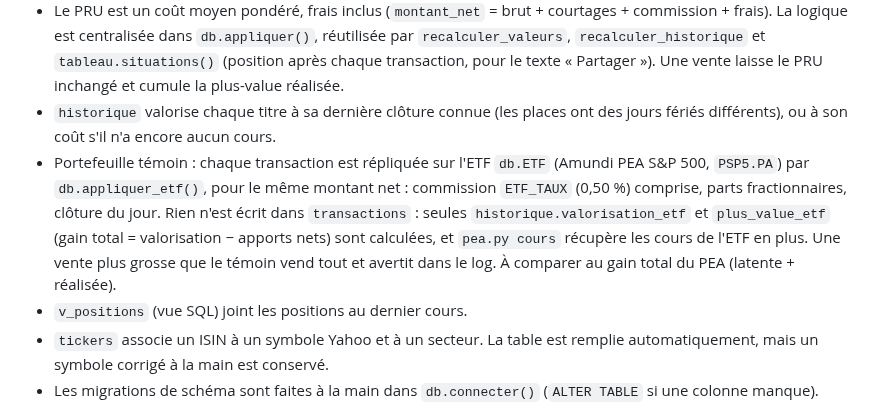
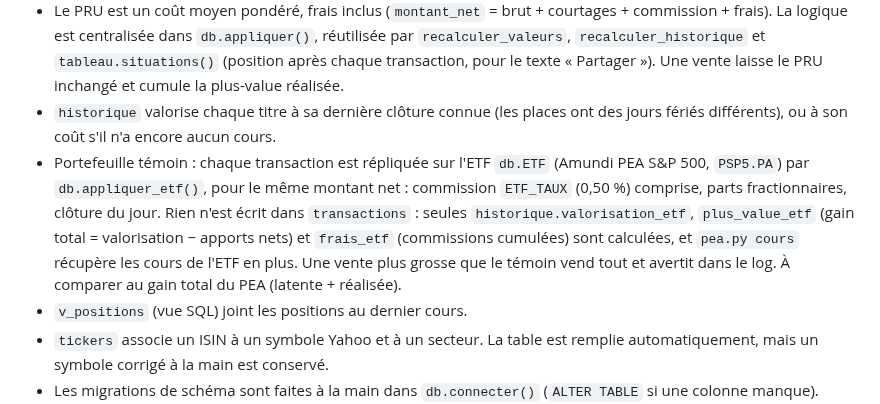
Before and after one commit to djenvert/gestion-pea, a Markdown page: CLAUDE.md, the part around the change. Rendered like a GitHub page.

```diff
--- a/CLAUDE.md
+++ b/CLAUDE.md
@@ -43,7 +43,7 @@ Flux : `parser_avis.lire()` → `db.inserer()` → `db.recalculer_valeurs()` + `
 - `transactions` est la seule source de vérité. `valeurs` (positions, PRU) et `historique` (valorisation quotidienne) sont supprimées puis reconstruites intégralement à chaque passage, dans l'ordre chronologique : ne jamais les modifier à la main. L'ordre de dépôt des avis est donc indifférent.
 - Le PRU est un coût moyen pondéré, frais inclus (`montant_net` = brut + courtages + commission + frais). La logique est centralisée dans `db.appliquer()`, réutilisée par `recalculer_valeurs`, `recalculer_historique` et `tableau.situations()` (position après chaque transaction, pour le texte « Partager »). Une vente laisse le PRU inchangé et cumule la plus-value réalisée.
 - `historique` valorise chaque titre à sa dernière clôture connue (les places ont des jours fériés différents), ou à son coût s'il n'a encore aucun cours.
-- Portefeuille témoin : chaque transaction est répliquée sur l'ETF `db.ETF` (Amundi PEA S&P 500, `PSP5.PA`) par `db.appliquer_etf()`, pour le même montant net : commission `ETF_TAUX` (0,50 %) comprise, parts fractionnaires, clôture du jour. Rien n'est écrit dans `transactions` : seules `historique.valorisation_etf` et `plus_value_etf` (gain total = valorisation − apports nets) sont calculées, et `pea.py cours` récupère les cours de l'ETF en plus. Une vente plus grosse que le témoin vend tout et avertit dans le log. À comparer au gain total du PEA (latente + réalisée).
+- Portefeuille témoin : chaque transaction est répliquée sur l'ETF `db.ETF` (Amundi PEA S&P 500, `PSP5.PA`) par `db.appliquer_etf()`, pour le même montant net : commission `ETF_TAUX` (0,50 %) comprise, parts fractionnaires, clôture du jour. Rien n'est écrit dans `transactions` : seules `historique.valorisation_etf`, `plus_value_etf` (gain total = valorisation − apports nets) et `frais_etf` (commissions cumulées) sont calculées, et `pea.py cours` récupère les cours de l'ETF en plus. Une vente plus grosse que le témoin vend tout et avertit dans le log. À comparer au gain total du PEA (latente + réalisée).
 - `v_positions` (vue SQL) joint les positions au dernier cours.
 - `tickers` associe un ISIN à un symbole Yahoo et à un secteur. La table est remplie automatiquement, mais un symbole corrigé à la main est conservé.
 - Les migrations de schéma sont faites à la main dans `db.connecter()` (`ALTER TABLE` si une colonne manque). Ajouter une colonne demande de la déclarer à la fois dans `SCHEMA` et dans cette migration.
```
Also changed, not shown: README.md (+1 -1 lines), apercu.png, bilan_exemple.png, 7 other files.
